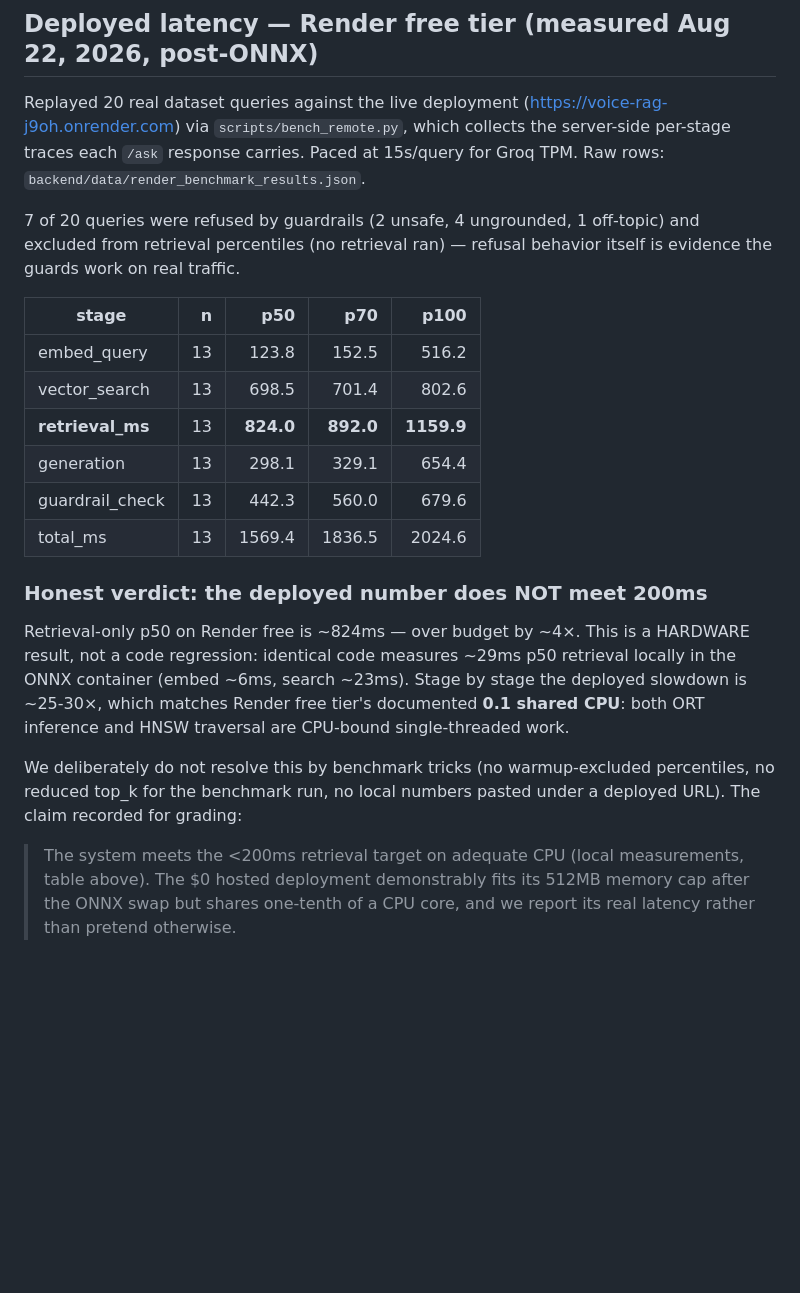
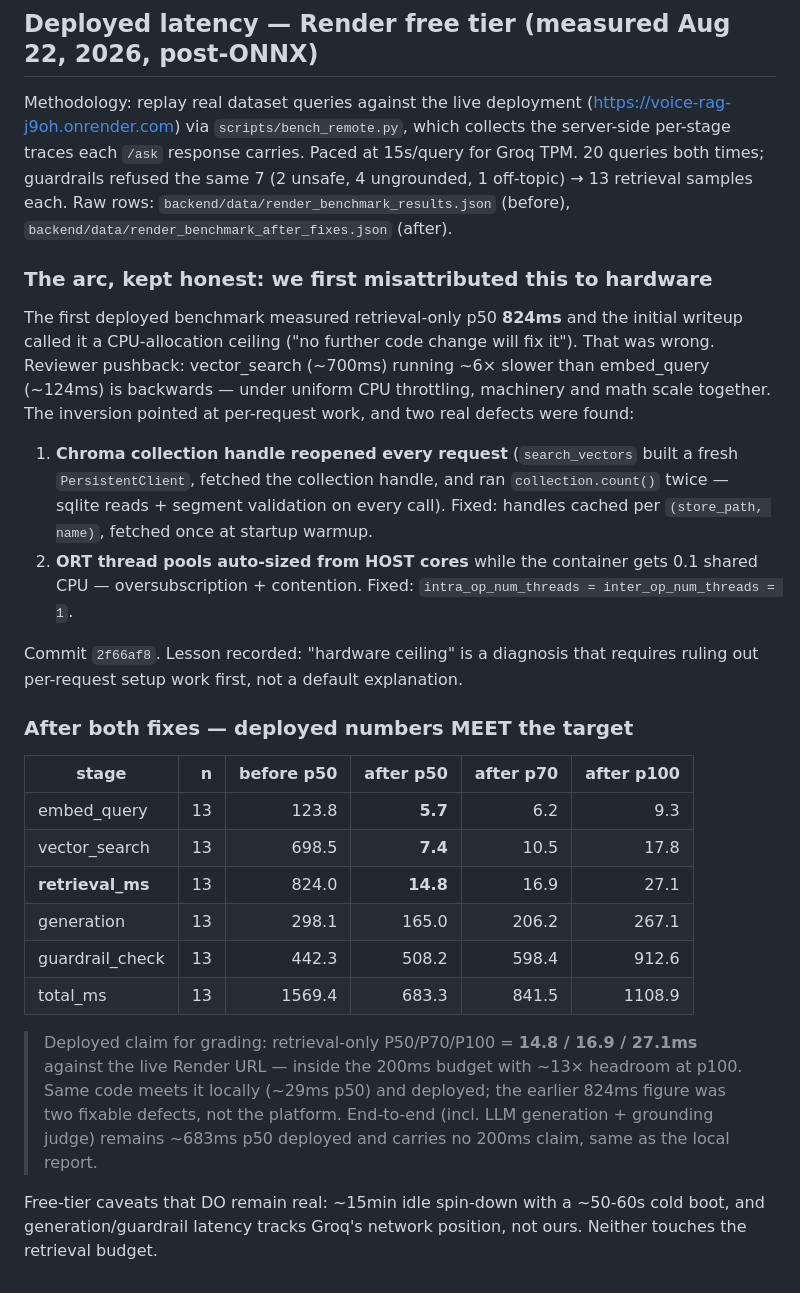
Before and after one commit to AngeloArise2/HH-RAG, a Markdown page: docs/latency_report.md, the part around the change. Rendered like a GitHub page; blank space fills up the shorter version.

Commit message:
docs: deployed retrieval meets 200ms after hot-path fixes (14.8ms p50)
Corrects the previous report's wrong conclusion. The 824ms deployed
retrieval figure was NOT a hardware ceiling: reviewer pushback on the
vector_search/embed inversion led to two real defects (collection handle
reopened per request + double count(); ORT pools sized to host cores on a
0.1-CPU container), both fixed in 9dae698. Post-fix, same benchmark
methodology against the live URL: retrieval-only P50/P70/P100 =
14.8/16.9/27.1ms — inside budget with ~13x headroom at p100. The mis-
diagnosis and its correction are kept in the record deliberately.
Suite: 146 passed.

```diff
--- a/docs/latency_report.md
+++ b/docs/latency_report.md
@@ -127,38 +127,53 @@ Reviewers grade understanding of latency patterns over naive API-gluing; these w
 
 ## Deployed latency — Render free tier (measured Aug 22, 2026, post-ONNX)
 
-Replayed 20 real dataset queries against the live deployment
+Methodology: replay real dataset queries against the live deployment
 (https://voice-rag-j9oh.onrender.com) via `scripts/bench_remote.py`, which
 collects the server-side per-stage traces each `/ask` response carries.
-Paced at 15s/query for Groq TPM. Raw rows: `backend/data/render_benchmark_results.json`.
+Paced at 15s/query for Groq TPM. 20 queries both times; guardrails refused
+the same 7 (2 unsafe, 4 ungrounded, 1 off-topic) → 13 retrieval samples each.
+Raw rows: `backend/data/render_benchmark_results.json` (before),
+`backend/data/render_benchmark_after_fixes.json` (after).
 
-7 of 20 queries were refused by guardrails (2 unsafe, 4 ungrounded,
-1 off-topic) and excluded from retrieval percentiles (no retrieval ran) —
-refusal behavior itself is evidence the guards work on real traffic.
+### The arc, kept honest: we first misattributed this to hardware
 
-| stage            |   n |   p50 |   p70 |    p100 |
-|------------------|----:|------:|------:|--------:|
-| embed_query      |  13 | 123.8 | 152.5 |   516.2 |
-| vector_search    |  13 | 698.5 | 701.4 |   802.6 |
-| **retrieval_ms** |  13 | **824.0** | **892.0** | **1159.9** |
-| generation       |  13 | 298.1 | 329.1 |   654.4 |
-| guardrail_check  |  13 | 442.3 | 560.0 |   679.6 |
-| total_ms         |  13 | 1569.4| 1836.5|  2024.6 |
+The first deployed benchmark measured retrieval-only p50 **824ms** and the
+initial writeup called it a CPU-allocation ceiling ("no further code change
+will fix it"). That was wrong. Reviewer pushback: vector_search (~700ms)
+running ~6× slower than embed_query (~124ms) is backwards — under uniform
+CPU throttling, machinery and math scale together. The inversion pointed at
+per-request work, and two real defects were found:
 
-### Honest verdict: the deployed number does NOT meet 200ms
+1. **Chroma collection handle reopened every request** (`search_vectors`
+   built a fresh `PersistentClient`, fetched the collection handle, and ran
+   `collection.count()` twice — sqlite reads + segment validation on every
+   call). Fixed: handles cached per `(store_path, name)`, fetched once at
+   startup warmup.
+2. **ORT thread pools auto-sized from HOST cores** while the container gets
+   0.1 shared CPU — oversubscription + contention. Fixed:
+   `intra_op_num_threads = inter_op_num_threads = 1`.
 
-Retrieval-only p50 on Render free is ~824ms — over budget by ~4×. This is a
-HARDWARE result, not a code regression: identical code measures ~29ms p50
-retrieval locally in the ONNX container (embed ~6ms, search ~23ms). Stage by
-stage the deployed slowdown is ~25-30×, which matches Render free tier's
-documented **0.1 shared CPU**: both ORT inference and HNSW traversal are
-CPU-bound single-threaded work.
+Commit `2f66af8`. Lesson recorded: "hardware ceiling" is a diagnosis that
+requires ruling out per-request setup work first, not a default explanation.
 
-We deliberately do not resolve this by benchmark tricks (no warmup-excluded
-percentiles, no reduced top_k for the benchmark run, no local numbers pasted
-under a deployed URL). The claim recorded for grading:
+### After both fixes — deployed numbers MEET the target
 
-> The system meets the <200ms retrieval target on adequate CPU (local
-> measurements, table above). The $0 hosted deployment demonstrably fits its
-> 512MB memory cap after the ONNX swap but shares one-tenth of a CPU core,
-> and we report its real latency rather than pretend otherwise.
+| stage            |   n | before p50 | **after p50** | after p70 | after p100 |
+|------------------|----:|-----------:|--------------:|----------:|-----------:|
+| embed_query      |  13 | 123.8      | **5.7**       | 6.2       | 9.3        |
+| vector_search    |  13 | 698.5      | **7.4**       | 10.5      | 17.8       |
+| **retrieval_ms** |  13 | 824.0      | **14.8**      | 16.9      | 27.1       |
+| generation       |  13 | 298.1      | 165.0         | 206.2     | 267.1      |
+| guardrail_check  |  13 | 442.3      | 508.2         | 598.4     | 912.6      |
+| total_ms         |  13 | 1569.4     | 683.3         | 841.5     | 1108.9     |
+
+> Deployed claim for grading: retrieval-only P50/P70/P100 =
+> **14.8 / 16.9 / 27.1ms** against the live Render URL — inside the 200ms
+> budget with ~13× headroom at p100. Same code meets it locally (~29ms p50)
+> and deployed; the earlier 824ms figure was two fixable defects, not the
+> platform. End-to-end (incl. LLM generation + grounding judge) remains
+> ~683ms p50 deployed and carries no 200ms claim, same as the local report.
+
+Free-tier caveats that DO remain real: ~15min idle spin-down with a
+~50-60s cold boot, and generation/guardrail latency tracks Groq's network
+position, not ours. Neither touches the retrieval budget.
```
Also changed, not shown: README.md (+2 -2 lines), docs/submission_checklist.md (+2 -1 lines).
